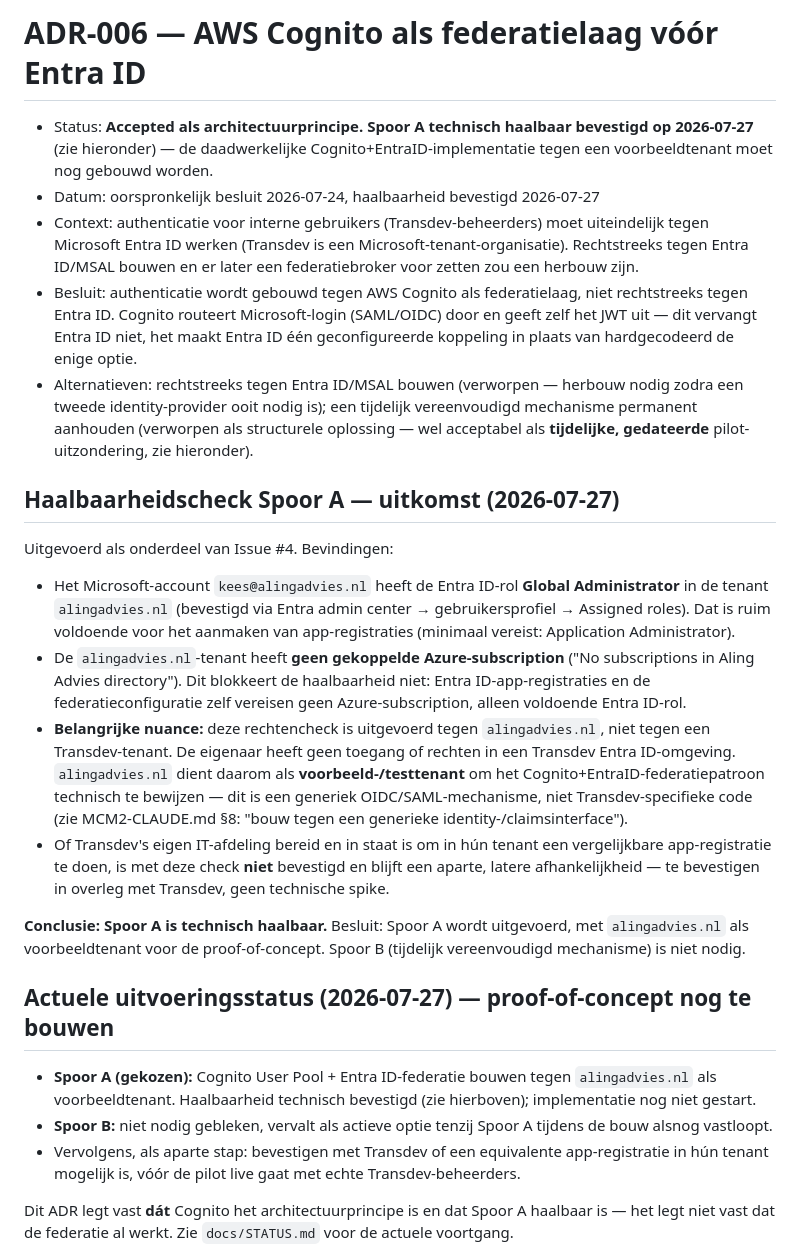
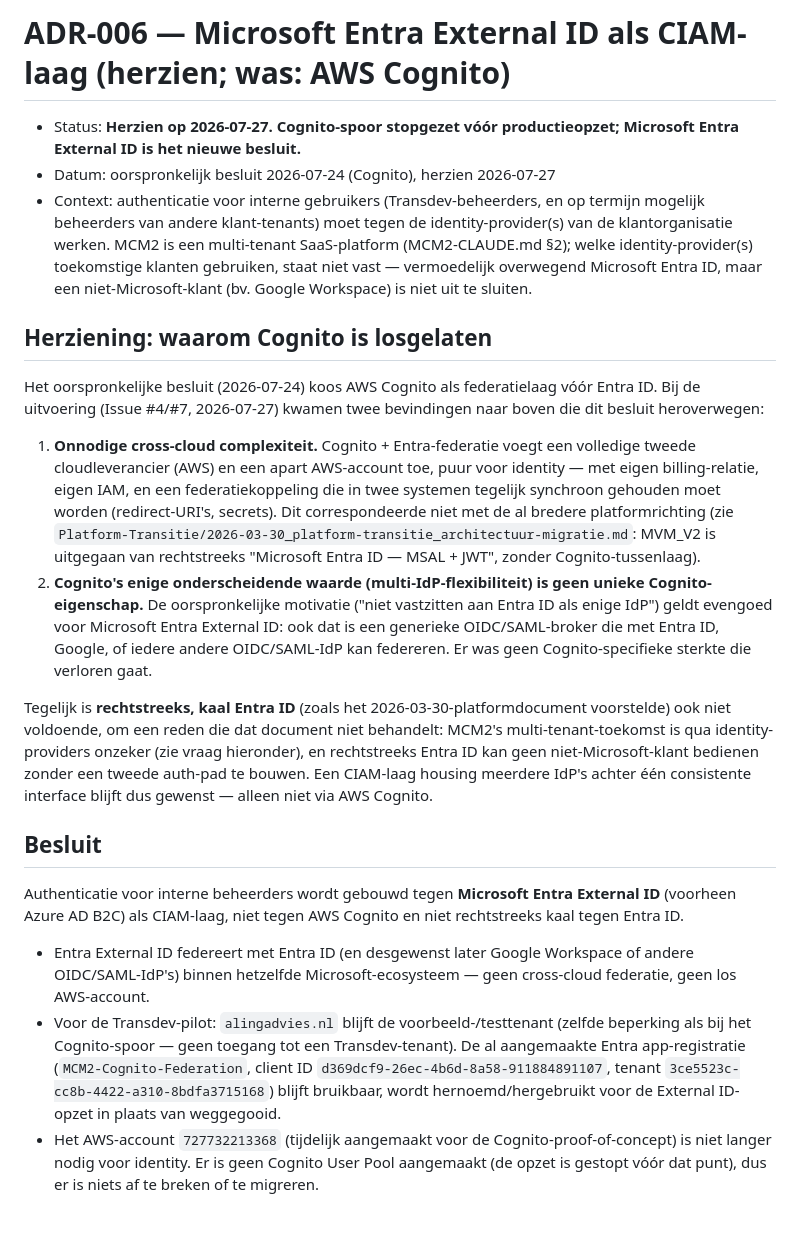
Before and after one commit to AlingAdvies/MCM2, a Markdown page: docs/adr/ADR-006-cognito-als-federatielaag.md, the part around one of its changes. Drawn GitHub-style; blank space fills up the shorter version.

```diff
--- a/docs/adr/ADR-006-cognito-als-federatielaag.md
+++ b/docs/adr/ADR-006-cognito-als-federatielaag.md
@@ -1,27 +1,23 @@
-# ADR-006 — AWS Cognito als federatielaag vóór Entra ID
+# ADR-006 — Microsoft Entra External ID als CIAM-laag (herzien; was: AWS Cognito)
 
-- Status: **Accepted als architectuurprincipe. Spoor A technisch haalbaar bevestigd op 2026-07-27** (zie hieronder) — de daadwerkelijke Cognito+EntraID-implementatie tegen een voorbeeldtenant moet nog gebouwd worden.
-- Datum: oorspronkelijk besluit 2026-07-24, haalbaarheid bevestigd 2026-07-27
-- Context: authenticatie voor interne gebruikers (Transdev-beheerders) moet uiteindelijk tegen Microsoft Entra ID werken (Transdev is een Microsoft-tenant-organisatie). Rechtstreeks tegen Entra ID/MSAL bouwen en er later een federatiebroker voor zetten zou een herbouw zijn.
-- Besluit: authenticatie wordt gebouwd tegen AWS Cognito als federatielaag, niet rechtstreeks tegen Entra ID. Cognito routeert Microsoft-login (SAML/OIDC) door en geeft zelf het JWT uit — dit vervangt Entra ID niet, het maakt Entra ID één geconfigureerde koppeling in plaats van hardgecodeerd de enige optie.
-- Alternatieven: rechtstreeks tegen Entra ID/MSAL bouwen (verworpen — herbouw nodig zodra een tweede identity-provider ooit nodig is); een tijdelijk vereenvoudigd mechanisme permanent aanhouden (verworpen als structurele oplossing — wel acceptabel als **tijdelijke, gedateerde** pilot-uitzondering, zie hieronder).
+- Status: **Herzien op 2026-07-27. Cognito-spoor stopgezet vóór productieopzet; Microsoft Entra External ID is het nieuwe besluit.**
+- Datum: oorspronkelijk besluit 2026-07-24 (Cognito), herzien 2026-07-27
+- Context: authenticatie voor interne gebruikers (Transdev-beheerders, en op termijn mogelijk beheerders van andere klant-tenants) moet tegen de identity-provider(s) van de klantorganisatie werken. MCM2 is een multi-tenant SaaS-platform (MCM2-CLAUDE.md §2); welke identity-provider(s) toekomstige klanten gebruiken, staat niet vast — vermoedelijk overwegend Microsoft Entra ID, maar een niet-Microsoft-klant (bv. Google Workspace) is niet uit te sluiten.
 
-## Haalbaarheidscheck Spoor A — uitkomst (2026-07-27)
+## Herziening: waarom Cognito is losgelaten
 
-Uitgevoerd als onderdeel van Issue #4. Bevindingen:
+Het oorspronkelijke besluit (2026-07-24) koos AWS Cognito als federatielaag vóór Entra ID. Bij de uitvoering (Issue #4/#7, 2026-07-27) kwamen twee bevindingen naar boven die dit besluit heroverwegen:
 
-- Het Microsoft-account `kees@alingadvies.nl` heeft de Entra ID-rol **Global Administrator** in de tenant `alingadvies.nl` (bevestigd via Entra admin center → gebruikersprofiel → Assigned roles). Dat is ruim voldoende voor het aanmaken van app-registraties (minimaal vereist: Application Administrator).
-- De `alingadvies.nl`-tenant heeft **geen gekoppelde Azure-subscription** ("No subscriptions in Aling Advies directory"). Dit blokkeert de haalbaarheid niet: Entra ID-app-registraties en de federatieconfiguratie zelf vereisen geen Azure-subscription, alleen voldoende Entra ID-rol.
-- **Belangrijke nuance:** deze rechtencheck is uitgevoerd tegen `alingadvies.nl`, niet tegen een Transdev-tenant. De eigenaar heeft geen toegang of rechten in een Transdev Entra ID-omgeving. `alingadvies.nl` dient daarom als **voorbeeld-/testtenant** om het Cognito+EntraID-federatiepatroon technisch te bewijzen — dit is een generiek OIDC/SAML-mechanisme, niet Transdev-specifieke code (zie MCM2-CLAUDE.md §8: "bouw tegen een generieke identity-/claimsinterface").
-- Of Transdev's eigen IT-afdeling bereid en in staat is om in hún tenant een vergelijkbare app-registratie te doen, is met deze check **niet** bevestigd en blijft een aparte, latere afhankelijkheid — te bevestigen in overleg met Transdev, geen technische spike.
+1. **Onnodige cross-cloud complexiteit.** Cognito + Entra-federatie voegt een volledige tweede cloudleverancier (AWS) en een apart AWS-account toe, puur voor identity — met eigen billing-relatie, eigen IAM, en een federatiekoppeling die in twee systemen tegelijk synchroon gehouden moet worden (redirect-URI's, secrets). Dit correspondeerde niet met de al bredere platformrichting (zie `Platform-Transitie/2026-03-30_platform-transitie_architectuur-migratie.md`: MVM_V2 is uitgegaan van rechtstreeks "Microsoft Entra ID — MSAL + JWT", zonder Cognito-tussenlaag).
+2. **Cognito's enige onderscheidende waarde (multi-IdP-flexibiliteit) is geen unieke Cognito-eigenschap.** De oorspronkelijke motivatie ("niet vastzitten aan Entra ID als enige IdP") geldt evengoed voor Microsoft Entra External ID: ook dat is een generieke OIDC/SAML-broker die met Entra ID, Google, of iedere andere OIDC/SAML-IdP kan federeren. Er was geen Cognito-specifieke sterkte die verloren gaat.
 
-**Conclusie: Spoor A is technisch haalbaar.** Besluit: Spoor A wordt uitgevoerd, met `alingadvies.nl` als voorbeeldtenant voor de proof-of-concept. Spoor B (tijdelijk vereenvoudigd mechanisme) is niet nodig.
+Tegelijk is **rechtstreeks, kaal Entra ID** (zoals het 2026-03-30-platformdocument voorstelde) ook niet voldoende, om een reden die dat document niet behandelt: MCM2's multi-tenant-toekomst is qua identity-providers onzeker (zie vraag hieronder), en rechtstreeks Entra ID kan geen niet-Microsoft-klant bedienen zonder een tweede auth-pad te bouwen. Een CIAM-laag housing meerdere IdP's achter één consistente interface blijft dus gewenst — alleen niet via AWS Cognito.
 
-## Actuele uitvoeringsstatus (2026-07-27) — proof-of-concept nog te bouwen
+## Besluit
 
-- **Spoor A (gekozen):** Cognito User Pool + Entra ID-federatie bouwen tegen `alingadvies.nl` als voorbeeldtenant. Haalbaarheid technisch bevestigd (zie hierboven); implementatie nog niet gestart.
-- **Spoor B:** niet nodig gebleken, vervalt als actieve optie tenzij Spoor A tijdens de bouw alsnog vastloopt.
-- Vervolgens, als aparte stap: bevestigen met Transdev of een equivalente app-registratie in hún tenant mogelijk is, vóór de pilot live gaat met echte Transdev-beheerders.
+Authenticatie voor interne beheerders wordt gebouwd tegen **Microsoft Entra External ID** (voorheen Azure AD B2C) als CIAM-laag, niet tegen AWS Cognito en niet rechtstreeks kaal tegen Entra ID.
 
-Dit ADR legt vast **dát** Cognito het architectuurprincipe is en dat Spoor A haalbaar is — het legt niet vast dat de federatie al werkt. Zie `docs/STATUS.md` voor de actuele voortgang.
+- Entra External ID federeert met Entra ID (en desgewenst later Google Workspace of andere OIDC/SAML-IdP's) binnen hetzelfde Microsoft-ecosysteem — geen cross-cloud federatie, geen los AWS-account.
+- Voor de Transdev-pilot: `alingadvies.nl` blijft de voorbeeld-/testtenant (zelfde beperking als bij het Cognito-spoor — geen toegang tot een Transdev-tenant). De al aangemaakte Entra app-registratie (`MCM2-Cognito-Federation`, client ID `d369dcf9-26ec-4b6d-8a58-911884891107`, tenant `3ce5523c-cc8b-4422-a310-8bdfa3715168`) blijft bruikbaar, wordt hernoemd/hergebruikt voor de External ID-opzet in plaats van weggegooid.
+- Het AWS-account `727732213368` (tijdelijk aangemaakt voor de Cognito-proof-of-concept) is niet langer nodig voor identity. Er is geen Cognito User Pool aangemaakt (de opzet is gestopt vóór dat punt), dus er is niets af te breken of te migreren.
 
```
Also changed, not shown: other parts of docs/adr/ADR-006-cognito-als-federatielaag.md (+16 -3 lines), docs/STATUS.md (+5 -4 lines).
